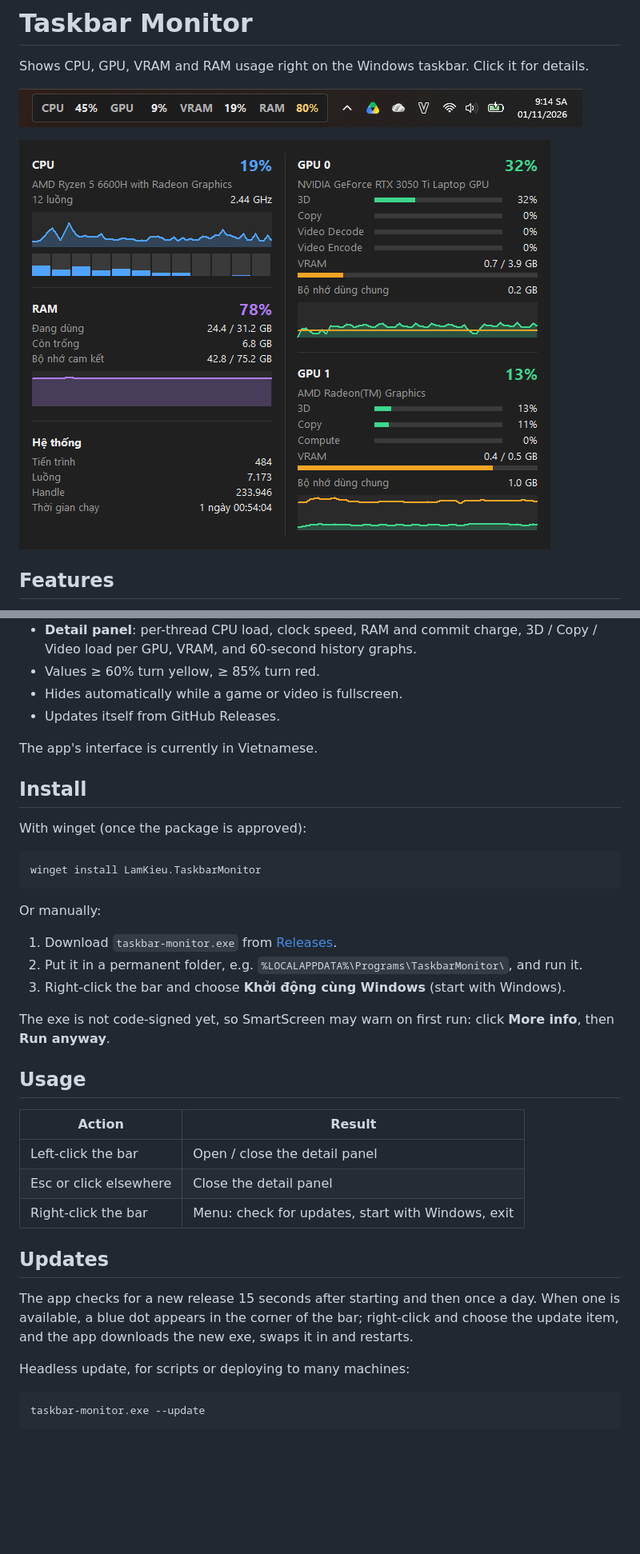
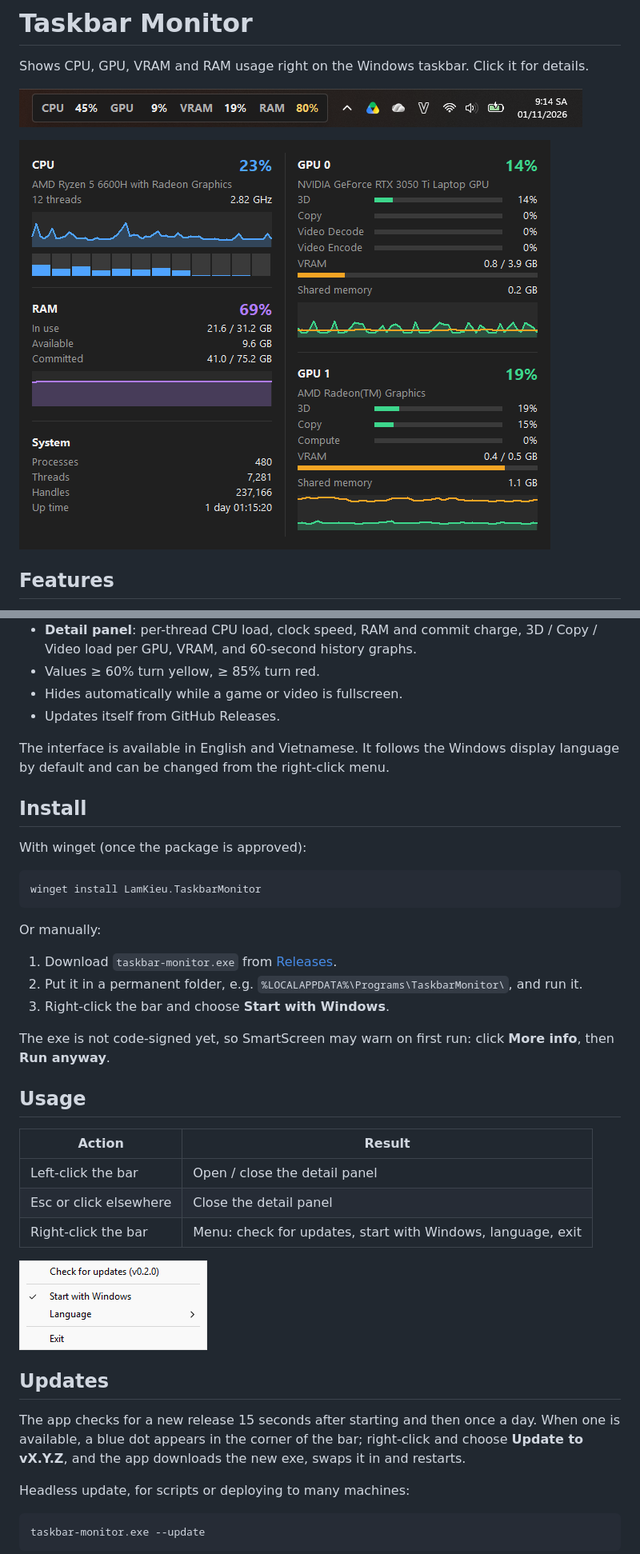
Before and after one commit to kieusonlam/taskbar-monitor, a Markdown page: README.md, 2 parts joined by grey strips. Shown at 80% size. Rendered like a GitHub page; pictures changed too: docs/menu.png (added), docs/popup.png; blank space fills up the shorter version.

```diff
--- a/README.md
+++ b/README.md
@@ -15,7 +15,7 @@ Shows CPU, GPU, VRAM and RAM usage right on the Windows taskbar. Click it for de
 - Hides automatically while a game or video is fullscreen.
 - Updates itself from GitHub Releases.
 
-The app's interface is currently in Vietnamese.
+The interface is available in English and Vietnamese. It follows the Windows display language by default and can be changed from the right-click menu.
 
 ## Install
 
@@ -29,7 +29,7 @@ Or manually:
 
 1. Download `taskbar-monitor.exe` from [Releases](https://github.com/kieusonlam/taskbar-monitor/releases/latest).
 2. Put it in a permanent folder, e.g. `%LOCALAPPDATA%\Programs\TaskbarMonitor\`, and run it.
-3. Right-click the bar and choose **Khởi động cùng Windows** (start with Windows).
+3. Right-click the bar and choose **Start with Windows**.
 
 The exe is not code-signed yet, so SmartScreen may warn on first run: click **More info**, then **Run anyway**.
 
@@ -39,11 +39,13 @@ The exe is not code-signed yet, so SmartScreen may warn on first run: click **Mo
 |---|---|
 | Left-click the bar | Open / close the detail panel |
 | Esc or click elsewhere | Close the detail panel |
-| Right-click the bar | Menu: check for updates, start with Windows, exit |
+| Right-click the bar | Menu: check for updates, start with Windows, language, exit |
+
+![Right-click menu](docs/menu.png)
 
 ## Updates
 
-The app checks for a new release 15 seconds after starting and then once a day. When one is available, a blue dot appears in the corner of the bar; right-click and choose the update item, and the app downloads the new exe, swaps it in and restarts.
+The app checks for a new release 15 seconds after starting and then once a day. When one is available, a blue dot appears in the corner of the bar; right-click and choose **Update to vX.Y.Z**, and the app downloads the new exe, swaps it in and restarts.
 
 Headless update, for scripts or deploying to many machines:
 
```
Also changed, not shown: 7 other files.
